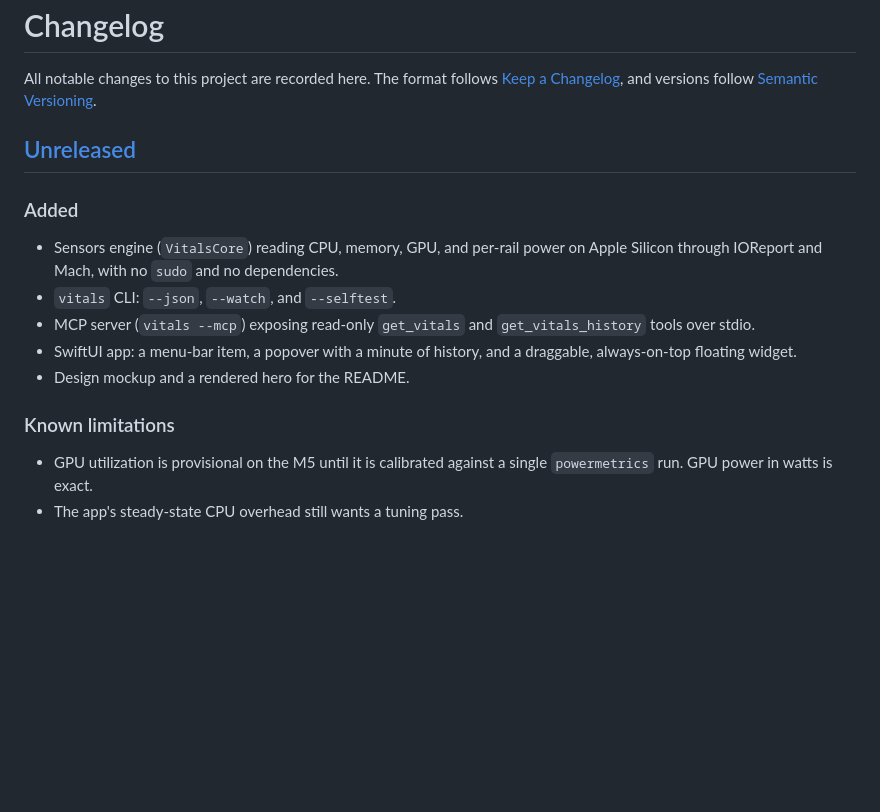
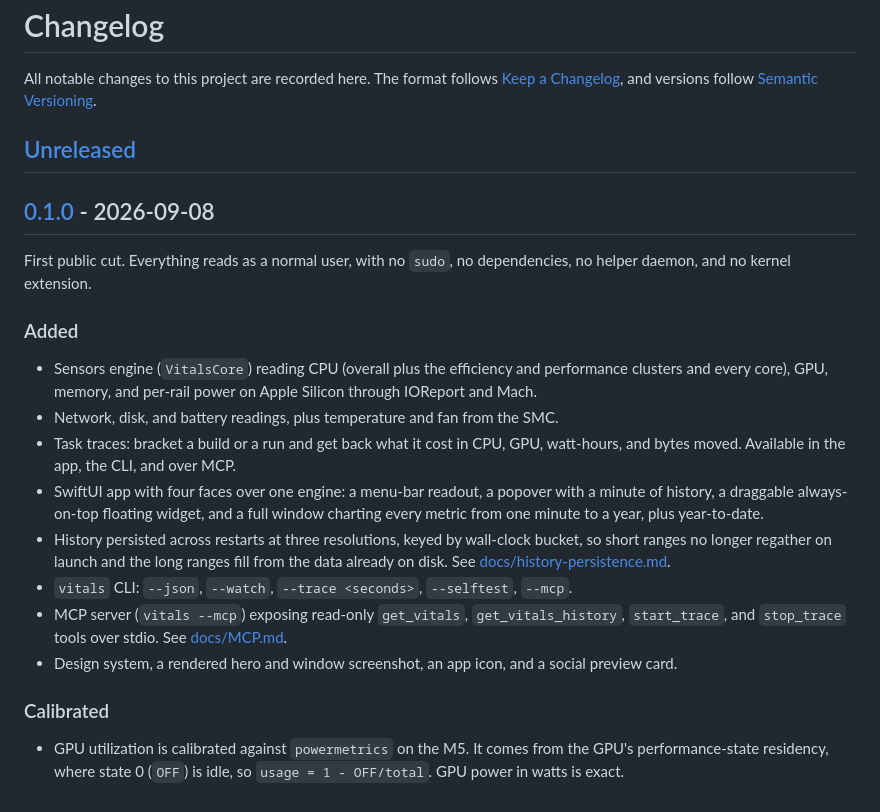
Before and after one commit to netsatsawat/mac-vitals, a Markdown page: CHANGELOG.md, the part around one of its changes. Rendered like a GitHub page; blank space fills up the shorter version.

```diff
--- a/CHANGELOG.md
+++ b/CHANGELOG.md
@@ -6,18 +6,33 @@ All notable changes to this project are recorded here. The format follows
 
 ## [Unreleased]
 
+## [0.1.0] - 2026-09-08
+
+First public cut. Everything reads as a normal user, with no `sudo`, no
+dependencies, no helper daemon, and no kernel extension.
+
 ### Added
-- Sensors engine (`VitalsCore`) reading CPU, memory, GPU, and per-rail power on
-  Apple Silicon through IOReport and Mach, with no `sudo` and no dependencies.
-- `vitals` CLI: `--json`, `--watch`, and `--selftest`.
-- MCP server (`vitals --mcp`) exposing read-only `get_vitals` and
-  `get_vitals_history` tools over stdio.
-- SwiftUI app: a menu-bar item, a popover with a minute of history, and a
-  draggable, always-on-top floating widget.
-- Design mockup and a rendered hero for the README.
+- Sensors engine (`VitalsCore`) reading CPU (overall plus the efficiency and
+  performance clusters and every core), GPU, memory, and per-rail power on Apple
+  Silicon through IOReport and Mach.
+- Network, disk, and battery readings, plus temperature and fan from the SMC.
+- Task traces: bracket a build or a run and get back what it cost in CPU, GPU,
+  watt-hours, and bytes moved. Available in the app, the CLI, and over MCP.
+- SwiftUI app with four faces over one engine: a menu-bar readout, a popover
+  with a minute of history, a draggable always-on-top floating widget, and a
+  full window charting every metric from one minute to a year, plus year-to-date.
+- History persisted across restarts at three resolutions, keyed by wall-clock
+  bucket, so short ranges no longer regather on launch and the long ranges fill
+  from the data already on disk. See [docs/history-persistence.md](docs/history-persistence.md).
+- `vitals` CLI: `--json`, `--watch`, `--trace <seconds>`, `--selftest`, `--mcp`.
+- MCP server (`vitals --mcp`) exposing read-only `get_vitals`,
+  `get_vitals_history`, `start_trace`, and `stop_trace` tools over stdio. See
+  [docs/MCP.md](docs/MCP.md).
+- Design system, a rendered hero and window screenshot, an app icon, and a
+  social preview card.
 
-### Known limitations
-- GPU utilization is provisional on the M5 until it is calibrated against a
-  single `powermetrics` run. GPU power in watts is exact.
-- The app's steady-state CPU overhead still wants a tuning pass.
+### Calibrated
+- GPU utilization is calibrated against `powermetrics` on the M5. It comes from
+  the GPU's performance-state residency, where state 0 (`OFF`) is idle, so
+  `usage = 1 - OFF/total`. GPU power in watts is exact.
 
```
Also changed, not shown: other parts of CHANGELOG.md (+2 -1 lines), .github/CODE_OF_CONDUCT.md (added, +132 -0 lines), .github/PULL_REQUEST_TEMPLATE.md (added, +15 -0 lines), .github/SECURITY.md (added, +19 -0 lines), README.md (+1 -0 lines), docs/social-preview.png (added), 5 other files.
